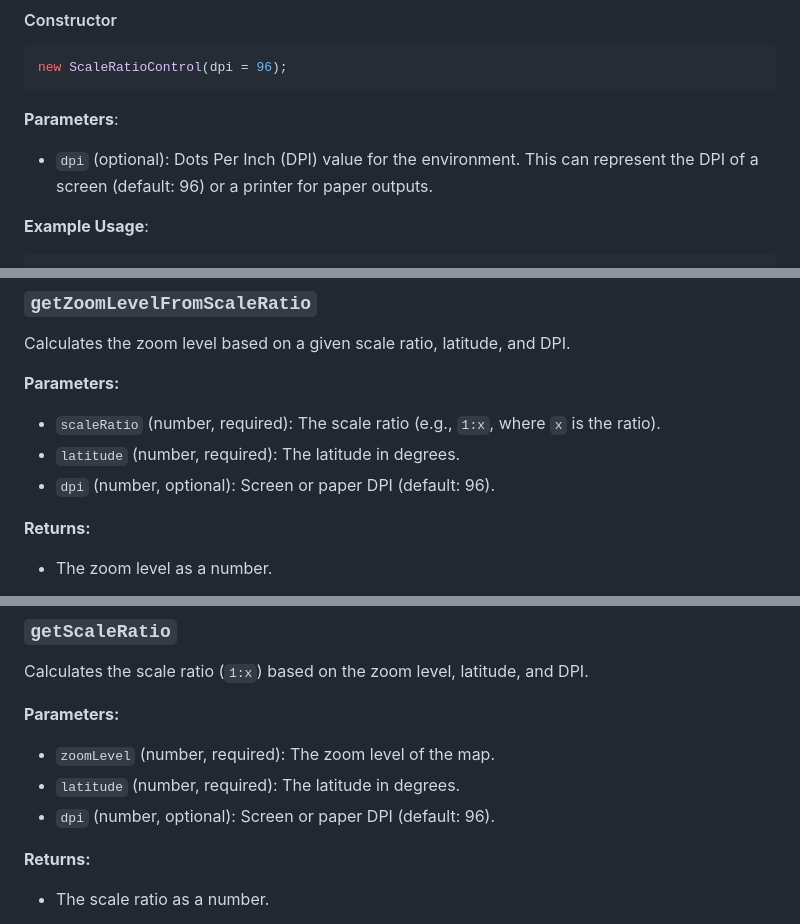
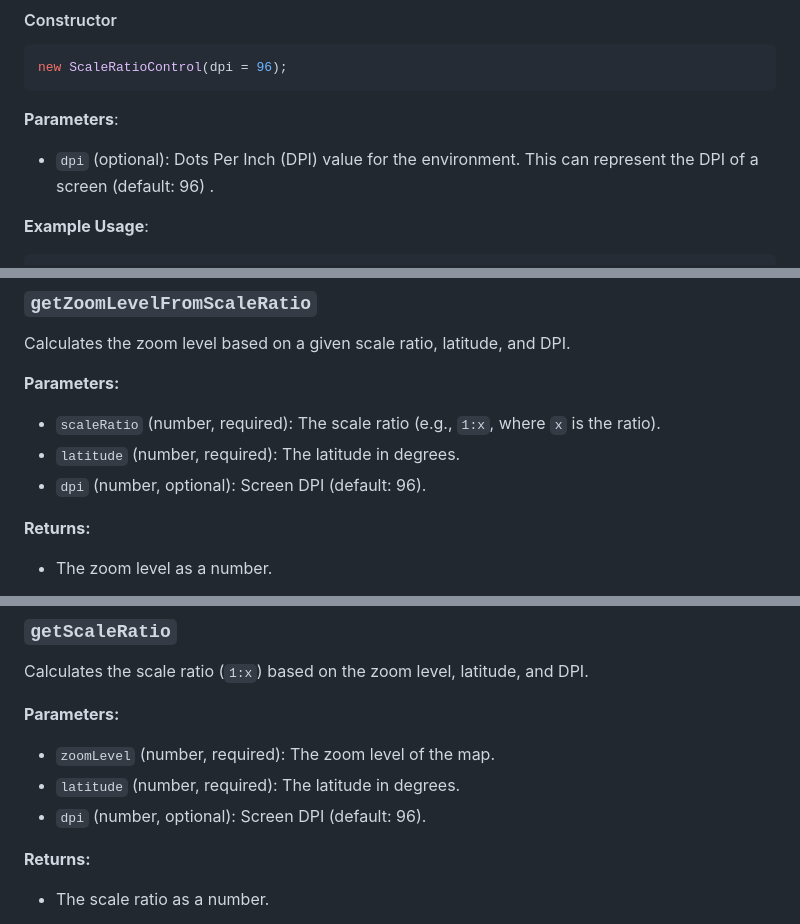
Before and after one commit to tjmsy/maplibre-gl-number-scale, a Markdown page: README.md, 3 parts joined by grey strips. GitHub-like rendering.

````diff
--- a/README.md
+++ b/README.md
@@ -81,7 +82,7 @@ new ScaleRatioControl(dpi = 96);
 ```
 
 **Parameters**:
-- `dpi` (optional): Dots Per Inch (DPI) value for the environment. This can represent the DPI of a screen (default: 96) or a printer for paper outputs.
+- `dpi` (optional): Dots Per Inch (DPI) value for the environment. This can represent the DPI of a screen (default: 96) .
 
 
 **Example Usage**:
@@ -101,7 +102,7 @@ Calculates the zoom level based on a given scale ratio, latitude, and DPI.
 **Parameters:**
 - `scaleRatio` (number, required): The scale ratio (e.g., `1:x`, where `x` is the ratio).
 - `latitude` (number, required): The latitude in degrees.
-- `dpi` (number, optional): Screen or paper DPI (default: 96).
+- `dpi` (number, optional): Screen DPI (default: 96).
 
 **Returns:**
 - The zoom level as a number.
@@ -123,7 +124,7 @@ Calculates the scale ratio (`1:x`) based on the zoom level, latitude, and DPI.
 **Parameters:**
 - `zoomLevel` (number, required): The zoom level of the map.
 - `latitude` (number, required): The latitude in degrees.
-- `dpi` (number, optional): Screen or paper DPI (default: 96).
+- `dpi` (number, optional): Screen DPI (default: 96).
 
 **Returns:**
 - The scale ratio as a number.
````
Also changed, not shown: other parts of README.md (+3 -2 lines).
